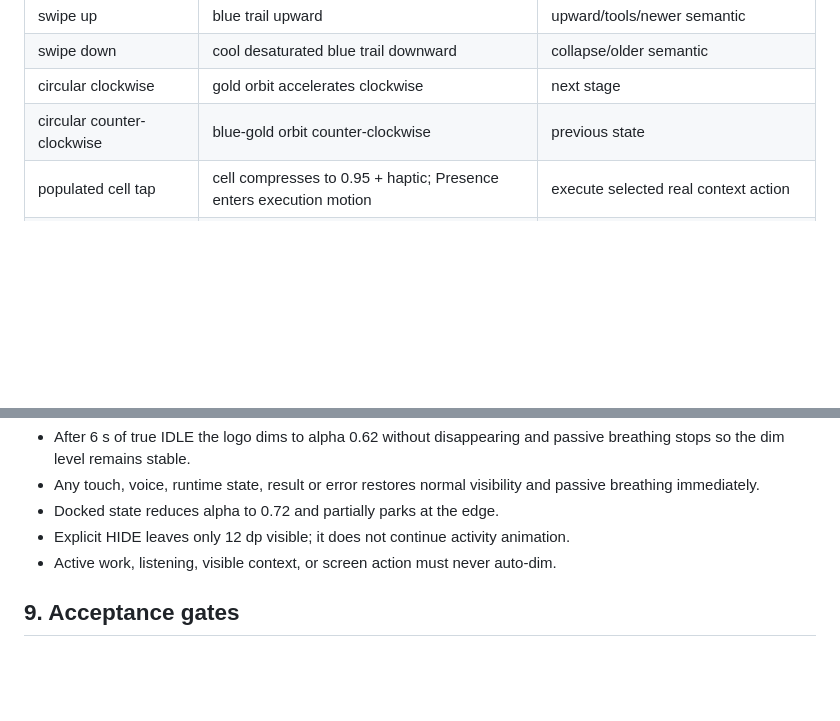
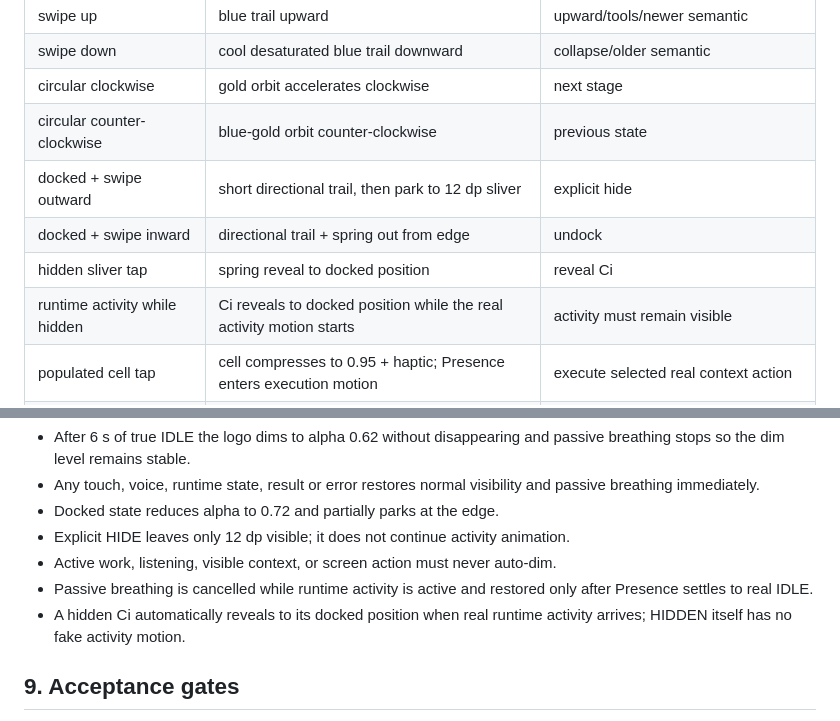
Before and after one commit to Ihorog/Ci-Contact-Kernel, a Markdown page: docs/CI_PRESENCE_LAYER_V1.md, 2 parts joined by grey strips. Rendered like a GitHub page; blank space fills up the shorter version.

Commit message:
docs: cover dock/hide and runtime visibility lifecycle

```diff
--- a/docs/CI_PRESENCE_LAYER_V1.md
+++ b/docs/CI_PRESENCE_LAYER_V1.md
@@ -71,6 +71,10 @@ Particles are always translucent. Peak particle alpha: 0.72. Typical: 0.18–0.5
 | swipe down | cool desaturated blue trail downward | collapse/older semantic |
 | circular clockwise | gold orbit accelerates clockwise | next stage |
 | circular counter-clockwise | blue-gold orbit counter-clockwise | previous state |
+| docked + swipe outward | short directional trail, then park to 12 dp sliver | explicit hide |
+| docked + swipe inward | directional trail + spring out from edge | undock |
+| hidden sliver tap | spring reveal to docked position | reveal Ci |
+| runtime activity while hidden | Ci reveals to docked position while the real activity motion starts | activity must remain visible |
 | populated cell tap | cell compresses to 0.95 + haptic; Presence enters execution motion | execute selected real context action |
 | populated cell swipe left | gold trail left; scaffold remains/materializes | branch context |
 | populated cell swipe right | gold trail right; scaffold retracts | dismiss context |
@@ -139,6 +143,8 @@ A left swipe passes only if:
 - Docked state reduces alpha to 0.72 and partially parks at the edge.
 - Explicit HIDE leaves only 12 dp visible; it does not continue activity animation.
 - Active work, listening, visible context, or screen action must never auto-dim.
+- Passive breathing is cancelled while runtime activity is active and restored only after Presence settles to real IDLE.
+- A hidden Ci automatically reveals to its docked position when real runtime activity arrives; HIDDEN itself has no fake activity motion.
 
 ## 9. Acceptance gates
 
```
